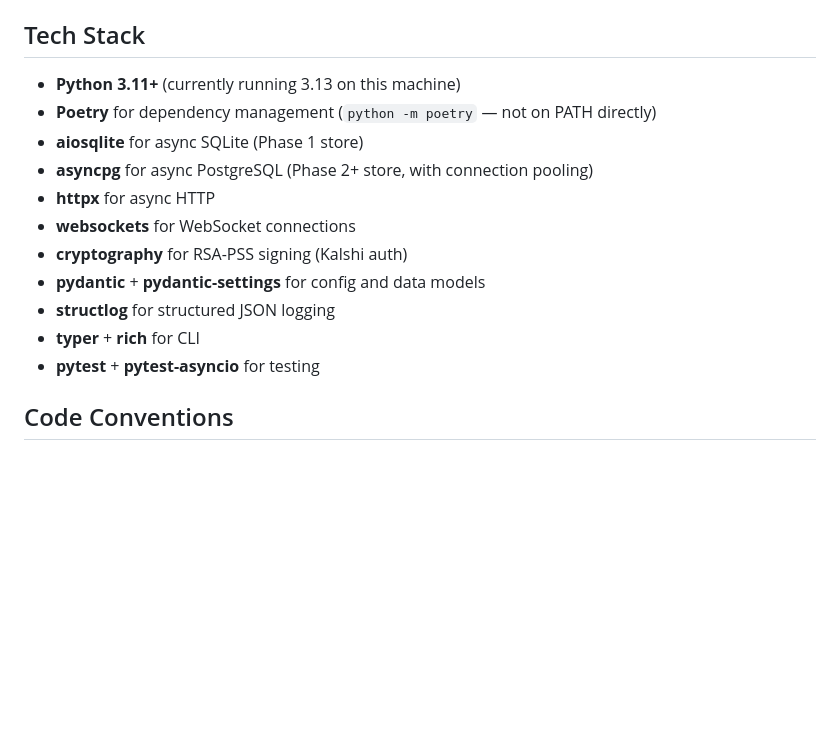
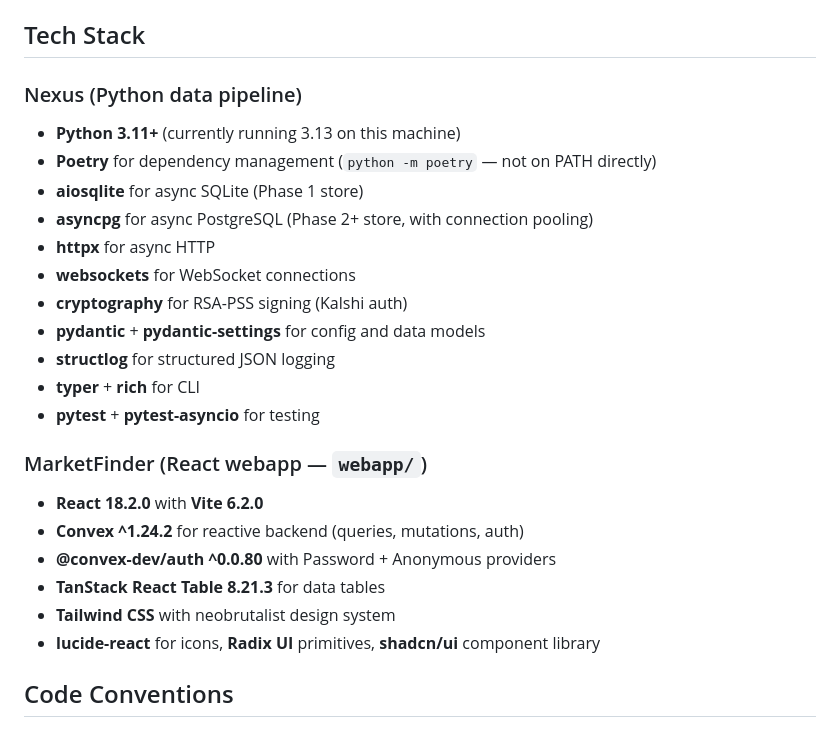
Before and after one commit to algorhythmic/projectnexus, a Markdown page: CLAUDE.md, the part around one of its changes. GitHub-like rendering; blank space fills up the shorter version.

```diff
--- a/CLAUDE.md
+++ b/CLAUDE.md
@@ -75,6 +75,7 @@ The `marketfinder-main/` and `marketfinder_ETL-main/` directories are gitignored
 
 ## Tech Stack
 
+### Nexus (Python data pipeline)
 - **Python 3.11+** (currently running 3.13 on this machine)
 - **Poetry** for dependency management (`python -m poetry` — not on PATH directly)
 - **aiosqlite** for async SQLite (Phase 1 store)
@@ -86,6 +87,14 @@ The `marketfinder-main/` and `marketfinder_ETL-main/` directories are gitignored
 - **structlog** for structured JSON logging
 - **typer** + **rich** for CLI
 - **pytest** + **pytest-asyncio** for testing
+
+### MarketFinder (React webapp — `webapp/`)
+- **React 18.2.0** with **Vite 6.2.0**
+- **Convex ^1.24.2** for reactive backend (queries, mutations, auth)
+- **@convex-dev/auth ^0.0.80** with Password + Anonymous providers
+- **TanStack React Table 8.21.3** for data tables
+- **Tailwind CSS** with neobrutalist design system
+- **lucide-react** for icons, **Radix UI** primitives, **shadcn/ui** component library
 
 ## Code Conventions
 
```
Also changed, not shown: other parts of CLAUDE.md (+33 -3 lines), webapp/CLAUDE.md (deleted, +0 -186 lines).
